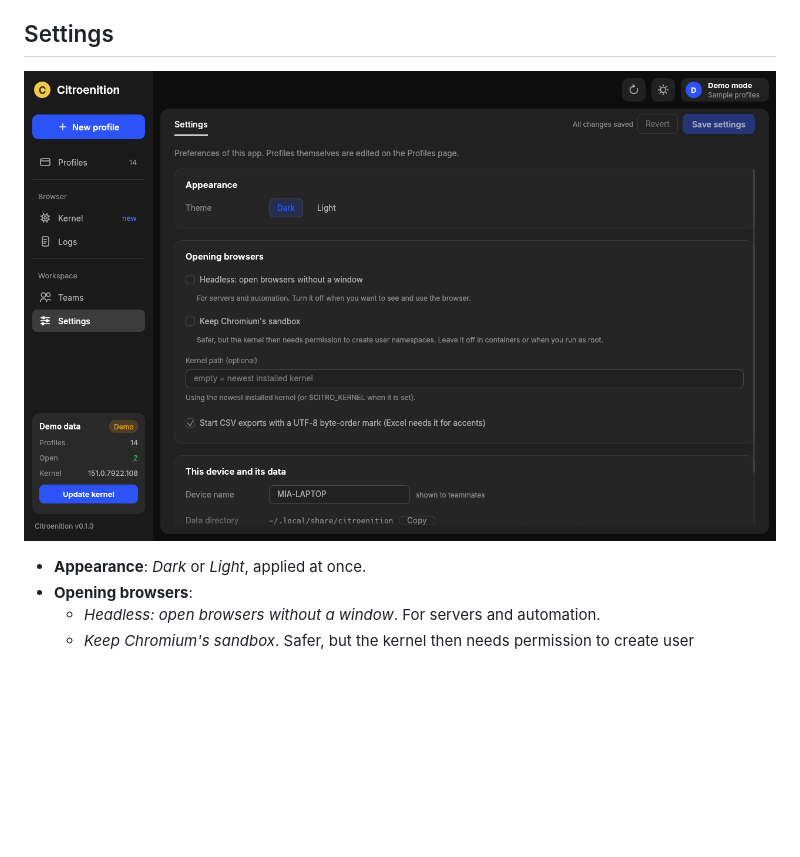
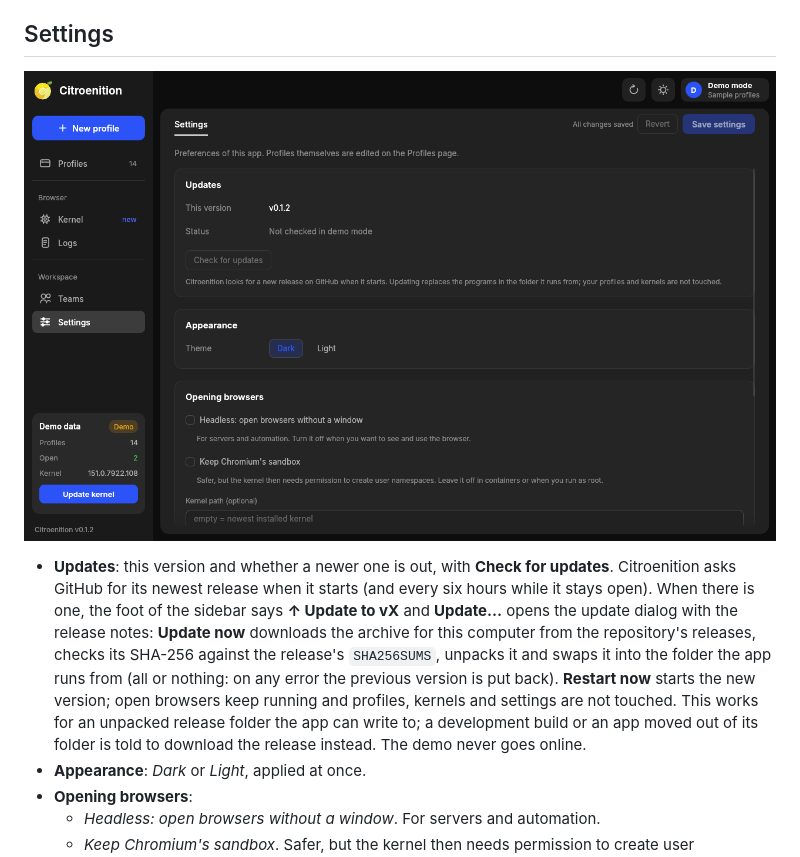
Before and after one commit to afftroen/Citroenition, a Markdown page: docs/GUI.md, the part around the change. GitHub-like rendering; pictures changed too: docs/screenshots/settings.png; blank space fills up the shorter version.

```diff
--- a/docs/GUI.md
+++ b/docs/GUI.md
@@ -358,6 +358,14 @@ lock again and supervises it, and says so in a notice.
 
 ![The Settings page](screenshots/settings.png)
 
+* **Updates**: this version and whether a newer one is out, with **Check for updates**. Citroenition asks GitHub
+  for its newest release when it starts (and every six hours while it stays open). When there is one, the foot of the
+  sidebar says **↑ Update to vX** and **Update…** opens the update dialog with the release notes: **Update now**
+  downloads the archive for this computer from the repository's releases, checks its SHA-256 against the release's
+  `SHA256SUMS`, unpacks it and swaps it into the folder the app runs from (all or nothing: on any error the previous
+  version is put back). **Restart now** starts the new version; open browsers keep running and profiles, kernels and
+  settings are not touched. This works for an unpacked release folder the app can write to; a development build or an
+  app moved out of its folder is told to download the release instead. The demo never goes online.
 * **Appearance**: *Dark* or *Light*, applied at once.
 * **Opening browsers**:
   * *Headless: open browsers without a window*. For servers and automation.
```
Also changed, not shown: CHANGELOG.md (+9 -0 lines), 16 other files.
